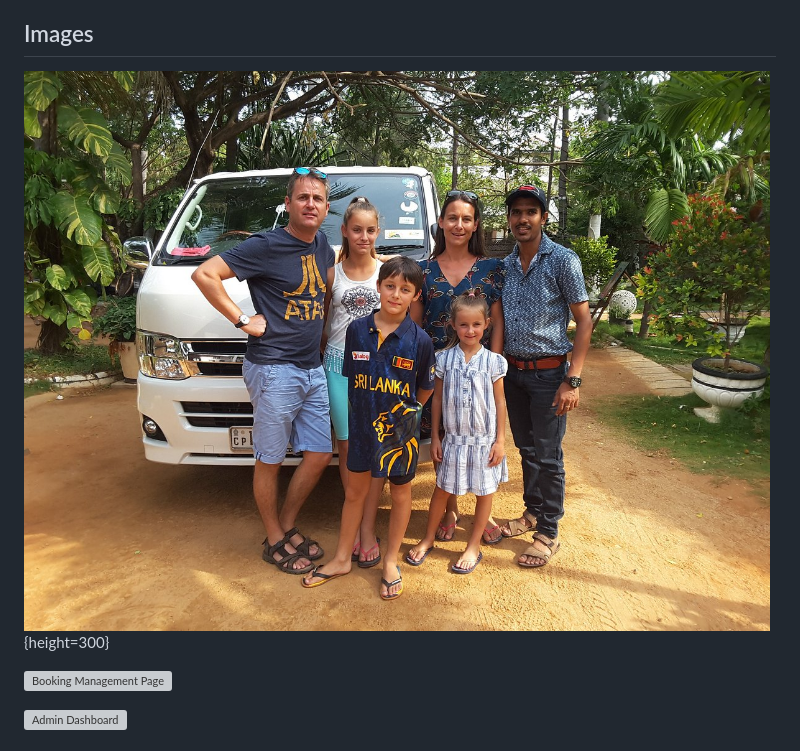
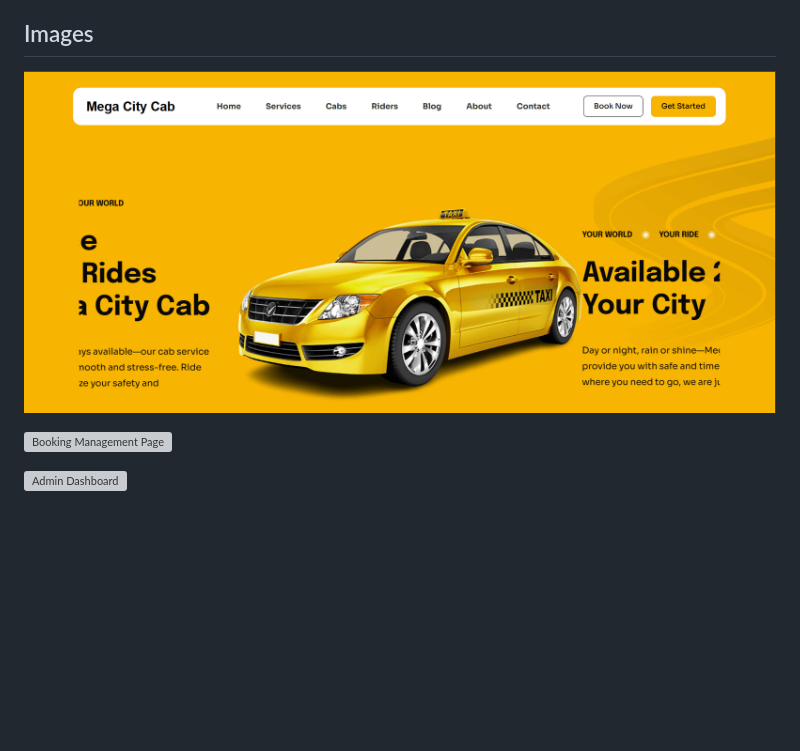
Before and after one commit to CJHB2001/learning, a Markdown page: README.md, the part around the change. Drawn GitHub-style; blank space fills up the shorter version; grey boxes are pictures that could not be loaded.

```diff
--- a/README.md
+++ b/README.md
@@ -4,7 +4,7 @@ This repository contains the Maven-based **MEGA CITY CAB SERVICE Web Application
 ## Images
 
 
-![Home Page](gla.jpg){height=300}
+![Home Page](/Documents/Images/HomePage.png)
 
 ![Booking Management Page](images/booking.png)
 
```
